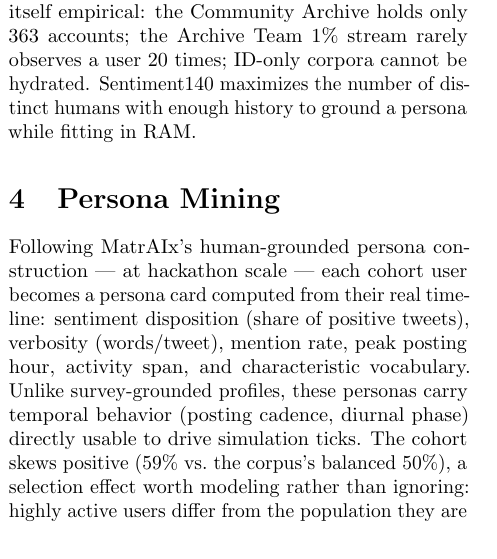
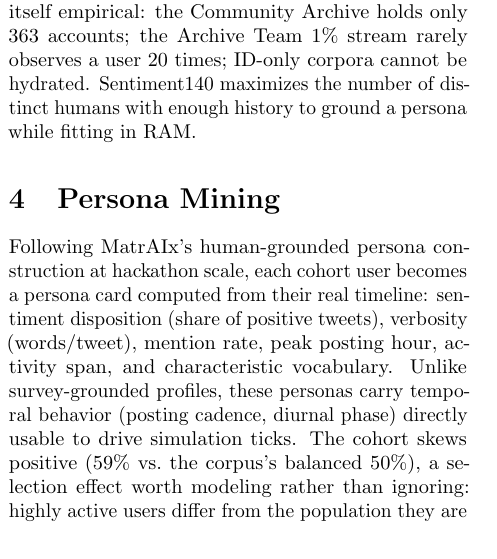
Before and after one commit to micahstubbs/pop-world-model-sim, a LaTeX paper (docs/paper/popsim.tex): part of one column of page 2 of 6, cut so that both start at the same text. Compiled offline with pdfLaTeX.

Commit message:
paper: fold hackathon-scale em-dash aside into the sentence

```diff
--- a/docs/paper/popsim.tex
+++ b/docs/paper/popsim.tex
@@ -153,8 +153,8 @@ enough history to ground a persona while fitting in RAM.
 \section{Persona Mining}
 \label{sec:personas}
 
-Following MatrAIx's human-grounded persona construction --- at hackathon scale
---- each cohort user becomes a persona card computed from their real timeline:
+Following MatrAIx's human-grounded persona construction at hackathon scale,
+each cohort user becomes a persona card computed from their real timeline:
 sentiment disposition (share of positive tweets), verbosity (words/tweet),
 mention rate, peak posting hour, activity span, and characteristic vocabulary.
 Unlike survey-grounded profiles, these personas carry temporal behavior
```
